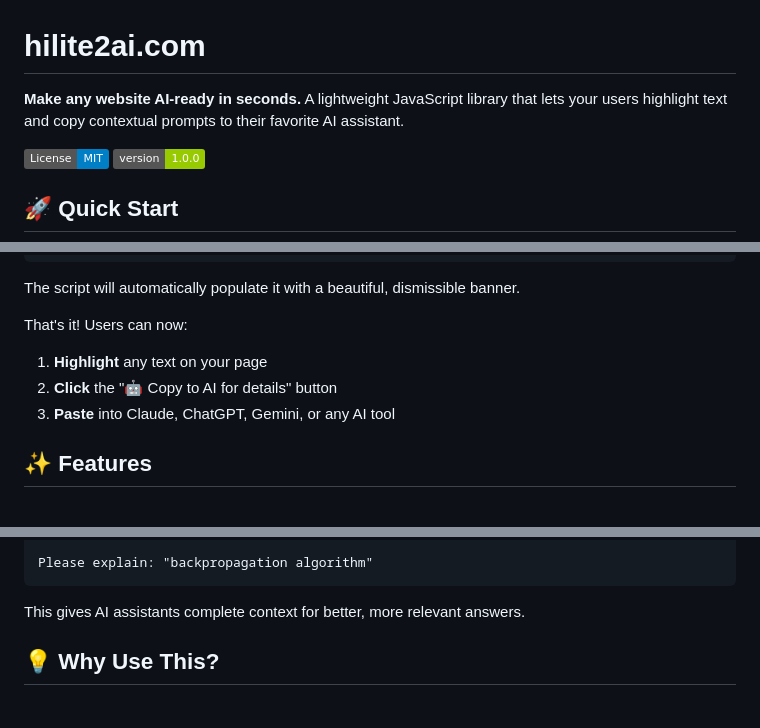
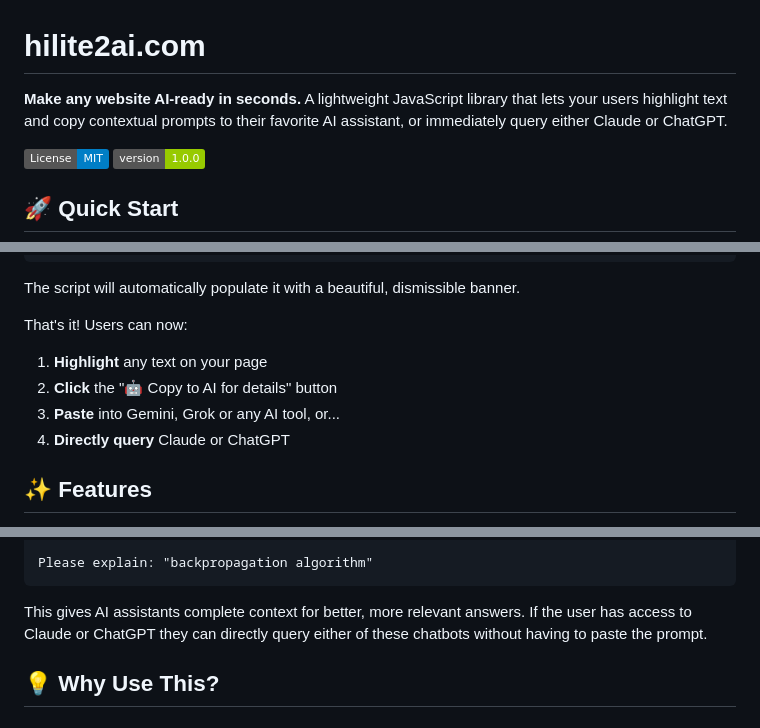
Before and after one commit to RobinNixon/hilite2ai.com, a Markdown page: README.md, 3 parts joined by grey strips. Drawn GitHub-style; badges without logos.

````diff
--- a/README.md
+++ b/README.md
@@ -1,6 +1,6 @@
 # hilite2ai.com
 
-**Make any website AI-ready in seconds.** A lightweight JavaScript library that lets your users highlight text and copy contextual prompts to their favorite AI assistant.
+**Make any website AI-ready in seconds.** A lightweight JavaScript library that lets your users highlight text and copy contextual prompts to their favorite AI assistant, or immediately query either Claude or ChatGPT.
 
 [![License: MIT](https://img.shields.io/badge/License-MIT-blue.svg)](https://opensource.org/licenses/MIT)
 [![Version](https://img.shields.io/badge/version-1.0.0-green.svg)](https://github.com/RobinNixon/hilite2ai.com)
@@ -26,7 +26,8 @@ The script will automatically populate it with a beautiful, dismissible banner.
 That's it! Users can now:
 1. **Highlight** any text on your page
 2. **Click** the "🤖 Copy to AI for details" button
-3. **Paste** into Claude, ChatGPT, Gemini, or any AI tool
+3. **Paste** into Gemini, Grok or any AI tool, or...
+4. **Directly query** Claude or ChatGPT
 
 ## ✨ Features
 
@@ -54,7 +55,7 @@ I am viewing:
 Please explain: "backpropagation algorithm"
 ```
 
-This gives AI assistants complete context for better, more relevant answers.
+This gives AI assistants complete context for better, more relevant answers. If the user has access to Claude or ChatGPT they can directly query either of these chatbots without having to paste the prompt.
 
 ## 💡 Why Use This?
 
````
